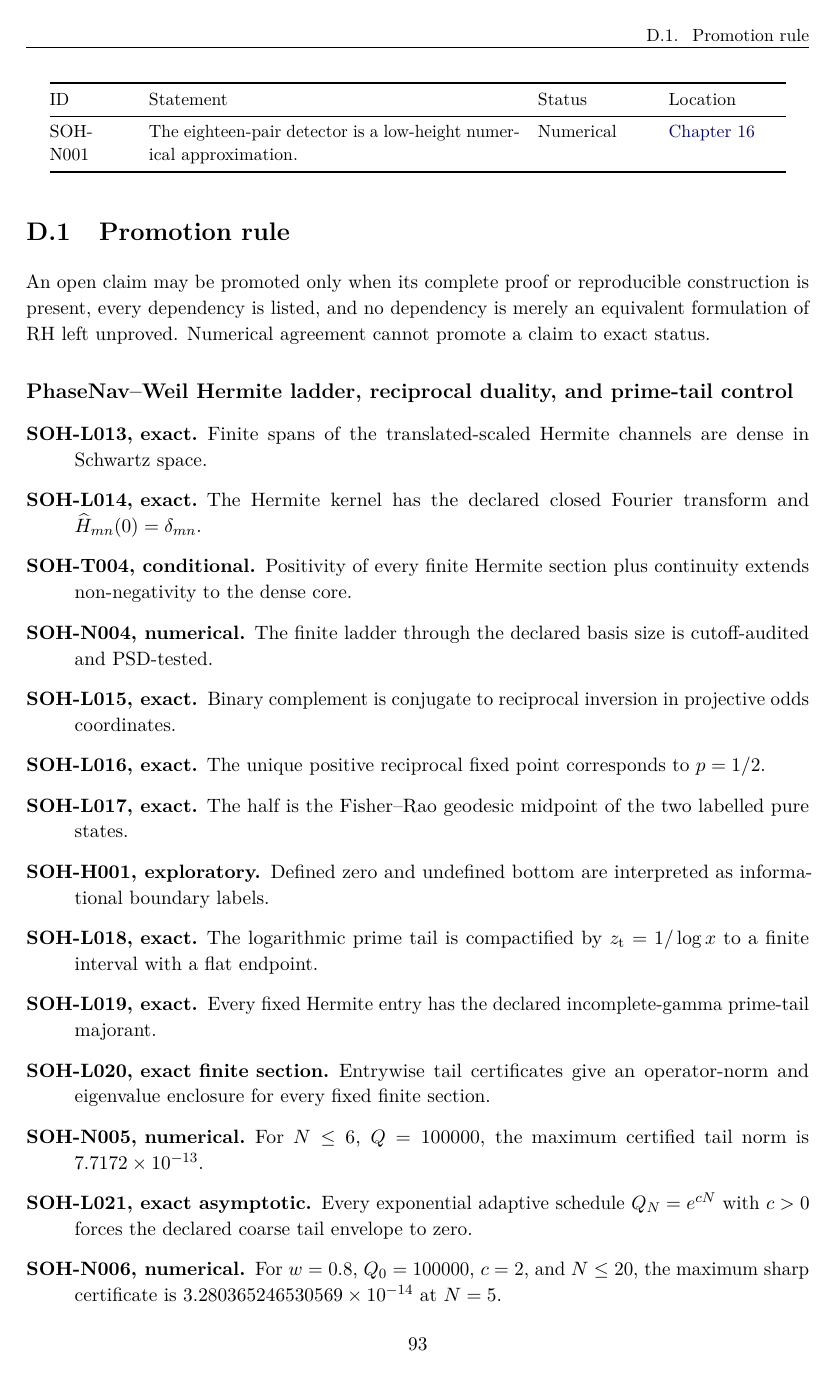
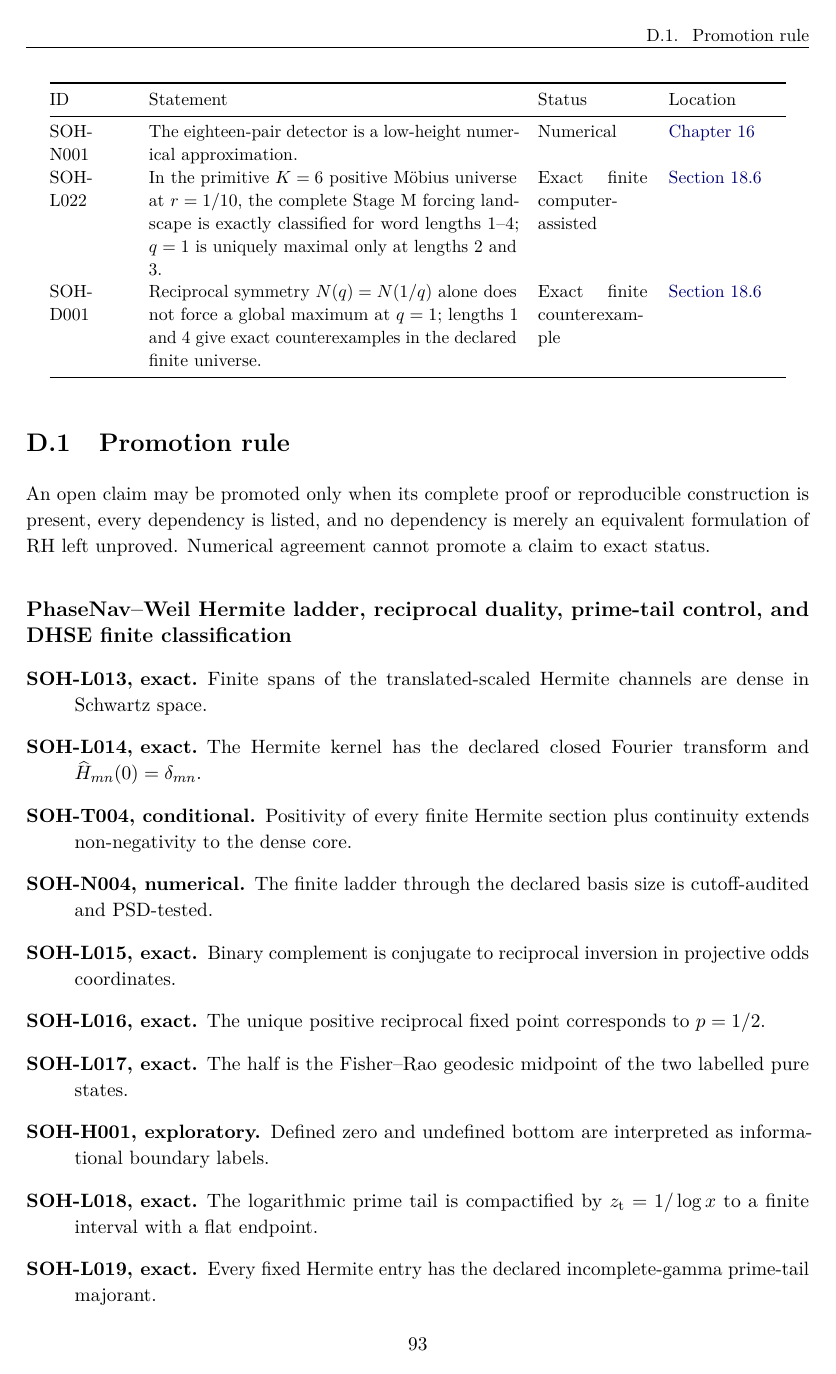
Before and after one commit to AdrianLipa90/secret-of-a-half, a LaTeX thesis (monograph/main.tex, which reads monograph/appendices/D_claim_ledger.tex): page 107 of 111. Compiled offline with pdfLaTeX.

Commit message:
Synchronize monograph ledger with Stage M theorem

```diff
--- a/monograph/appendices/D_claim_ledger.tex
+++ b/monograph/appendices/D_claim_ledger.tex
@@ -29,6 +29,8 @@ SOH-L010 & The continuous paired theta detector equals $\xi(s)$. & Exact classic
 SOH-C004 & Every non-trivial zero closes in the canonical self-dual PhaseNav shell. & Open bridge & Postulate~\ref{post:pn-open-bridge}\\
 SOH-T002 & Under SOH-C004, all non-trivial zeros lie on $\Re s=1/2$. & Conditional & \Cref{thm:pn-conditional-rh}\\
 SOH-N001 & The eighteen-pair detector is a low-height numerical approximation. & Numerical & \Cref{chap:phasenav-native}\\
+SOH-L022 & In the primitive $K=6$ positive M\"obius universe at $r=1/10$, the complete Stage M forcing landscape is exactly classified for word lengths $1$--$4$; $q=1$ is uniquely maximal only at lengths 2 and 3. & Exact finite computer-assisted & \Cref{sec:half-self-dual-not-maximum}\\
+SOH-D001 & Reciprocal symmetry $N(q)=N(1/q)$ alone does not force a global maximum at $q=1$; lengths 1 and 4 give exact counterexamples in the declared finite universe. & Exact finite counterexample & \Cref{sec:half-self-dual-not-maximum}\\
 \bottomrule
 \end{longtable}
 \normalsize
@@ -37,7 +39,7 @@ SOH-N001 & The eighteen-pair detector is a low-height numerical approximation. &
 
 An open claim may be promoted only when its complete proof or reproducible construction is present, every dependency is listed, and no dependency is merely an equivalent formulation of RH left unproved. Numerical agreement cannot promote a claim to exact status.
 
-\subsection*{PhaseNav--Weil Hermite ladder, reciprocal duality, and prime-tail control}
+\subsection*{PhaseNav--Weil Hermite ladder, reciprocal duality, prime-tail control, and DHSE finite classification}
 \begin{description}
 \item[SOH-L013, exact.] Finite spans of the translated-scaled Hermite channels are dense in Schwartz space.
 \item[SOH-L014, exact.] The Hermite kernel has the declared closed Fourier transform and $\widehat H_{mn}(0)=\delta_{mn}$.
```
Also changed, not shown: monograph/appendices/D_claim_ledger.tex (6 more changed lines).
